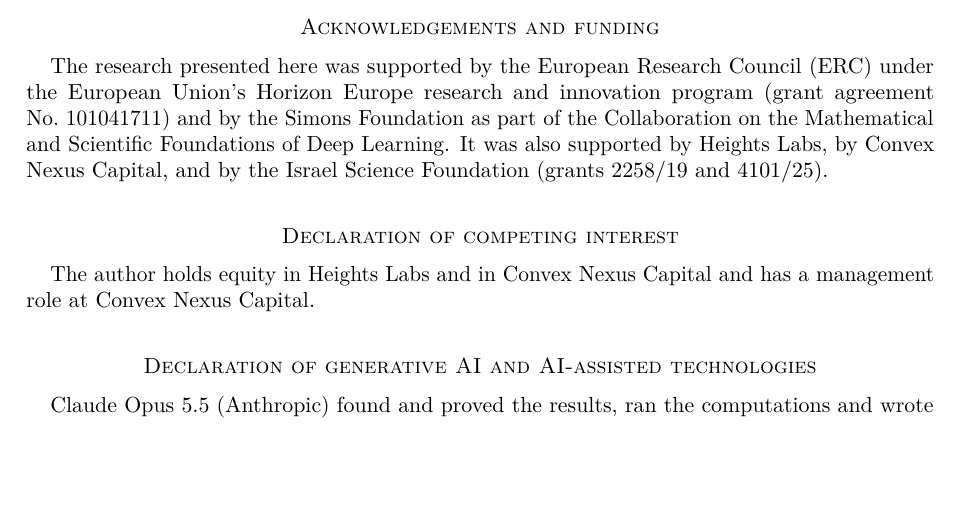
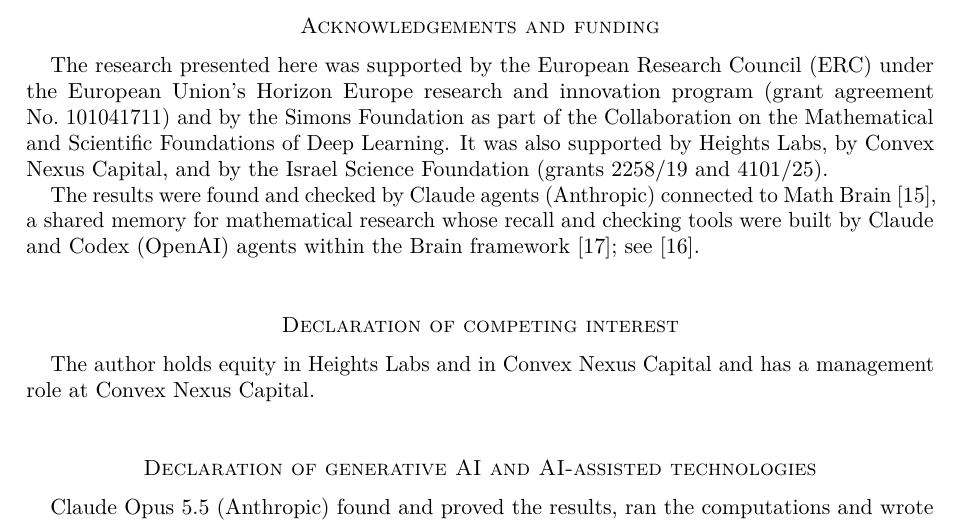
Before and after one commit to yspennstate/residual-attention-centred-energy, a LaTeX paper (paper/main.tex): part of page 8 of 10 before the commit and part of page 8 of 11 after it, cut so that both start at the same text, the shorter picture padded with empty space. Compiled offline with pdfLaTeX.

Commit message:
Update acknowledgements

```diff
--- a/paper/main.tex
+++ b/paper/main.tex
@@ -274,6 +274,8 @@
 \section*{Acknowledgements and funding}
 The research presented here was supported by the European Research Council (ERC) under the European Union's Horizon Europe research and innovation program (grant agreement No.~101041711) and by the Simons Foundation as part of the Collaboration on the Mathematical and Scientific Foundations of Deep Learning. It was also supported by Heights Labs, by Convex Nexus Capital, and by the Israel Science Foundation (grants 2258/19 and 4101/25).
 
+The results were found and checked by Claude agents (Anthropic) connected to Math Brain~\cite{MathBrainRepo}, a shared memory for mathematical research whose recall and checking tools were built by Claude and Codex (OpenAI) agents within the Brain framework~\cite{BrainFramework}; see~\cite{MathBrainPaper}.
+
 \section*{Declaration of competing interest}
 The author holds equity in Heights Labs and in Convex Nexus Capital and has a management role at Convex Nexus Capital.
 
```
Also changed, not shown: paper/main.pdf.
